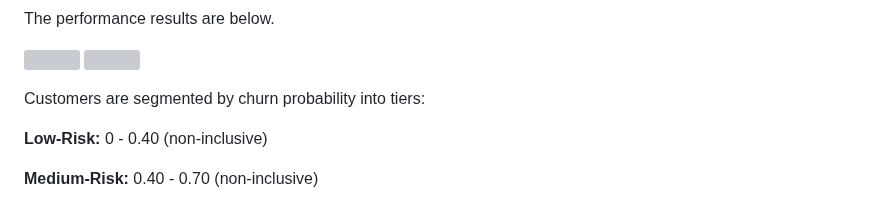
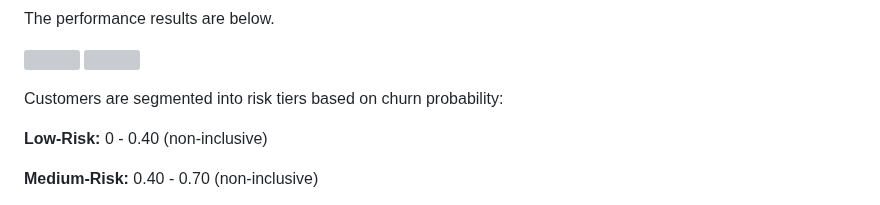
Before and after one commit to ShaunJPartridge/Data-Analytics-Portfolio, a Markdown page: Python/Customer-Churn-Prediction-Project/README.md, the part around the change. GitHub-like rendering; grey boxes are pictures that could not be loaded.

```diff
--- a/Python/Customer-Churn-Prediction-Project/README.md
+++ b/Python/Customer-Churn-Prediction-Project/README.md
@@ -182,7 +182,7 @@ The performance results are below.
 <img src="photos/lr_model_results.png" style="width:45%; height:auto;"> <img src="photos/gbt_model_results.png" style="width:45%; height:auto;">
 
 
-Customers are segmented by churn probability into tiers:
+Customers are segmented into risk tiers based on churn probability:
 
 **Low-Risk:** 0 - 0.40 (non-inclusive)
 
```
